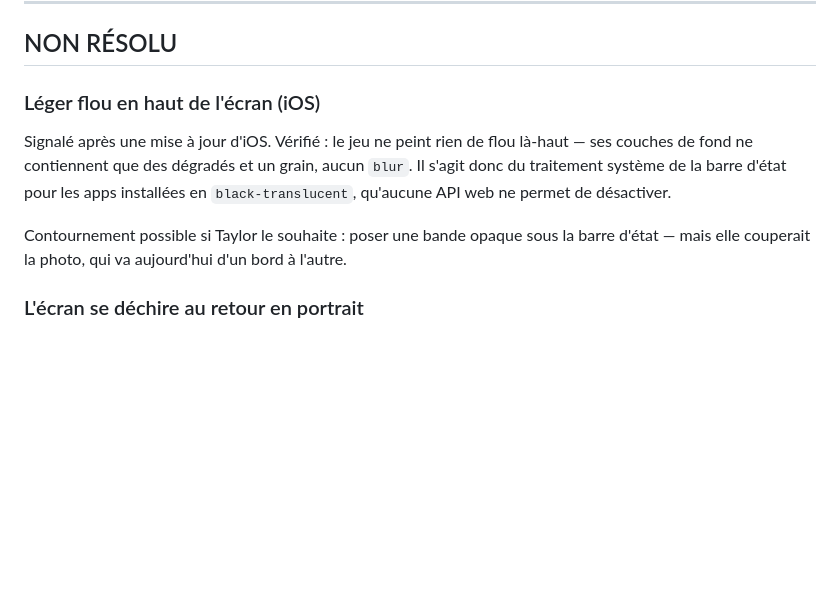
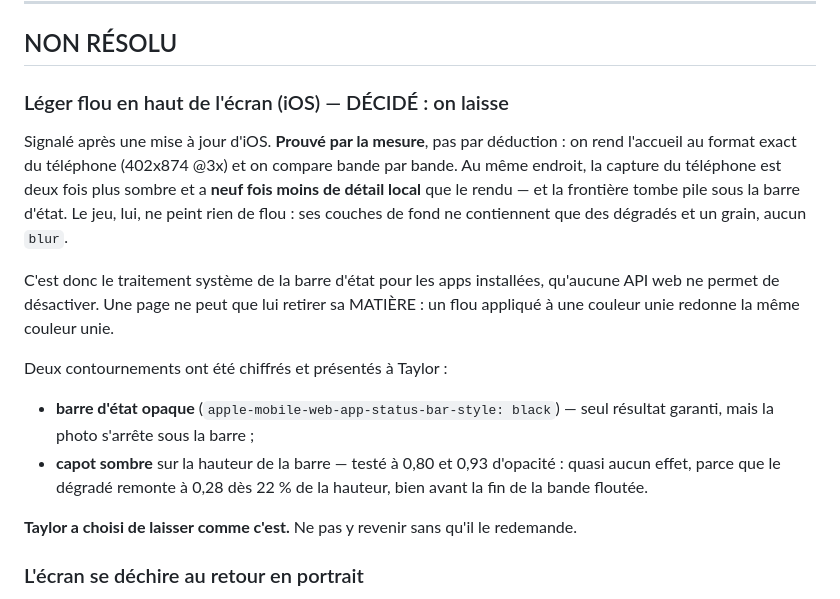
Before and after one commit to daubertaylor/BibleTrivia, a Markdown page: README.md, the part around the change. Rendered like a GitHub page; blank space fills up the shorter version.

Commit message:
Le flou du haut : mesuré, chiffré, et laissé tel quel sur décision
Le doute est levé par la mesure, pas par déduction : l'accueil est rendu
au format exact du téléphone (402x874 @3x) et comparé bande par bande à
la capture de Taylor. Au même endroit, le téléphone est deux fois plus
sombre et a NEUF FOIS moins de détail local — et la frontière tombe pile
sous la barre d'état. Le jeu ne peint rien de flou là-haut.

C'est donc le traitement système de la barre d'état, qu'aucune API web
ne désactive. Une page ne peut que lui retirer sa matière.

Deux contournements chiffrés et soumis à Taylor : la barre d'état opaque
(seul résultat garanti, mais la photo s'arrête sous la barre) et un
capot sombre (testé à 0,80 et 0,93 : quasi sans effet, le dégradé
remonte à 0,28 dès 22 % de la hauteur, bien avant la fin de la bande).

Taylor choisit de laisser comme c'est. Aucun changement de code ; le
README garde l'enquête pour qu'on ne la refasse pas.

Co-Authored-By: Claude Opus 5 <noreply@anthropic.com>
Claude-Session: https://claude.ai/code/session_01DTTRuVuFxpTX2BjHygbz38

```diff
--- a/README.md
+++ b/README.md
@@ -163,17 +163,31 @@ texture de la photo produit de faux positifs. Le test des traits clairs
 
 ## NON RÉSOLU
 
-### Léger flou en haut de l'écran (iOS)
+### Léger flou en haut de l'écran (iOS) — DÉCIDÉ : on laisse
 
-Signalé après une mise à jour d'iOS. Vérifié : le jeu ne peint rien de
-flou là-haut — ses couches de fond ne contiennent que des dégradés et un
-grain, aucun `blur`. Il s'agit donc du traitement système de la barre
-d'état pour les apps installées en `black-translucent`, qu'aucune API web
-ne permet de désactiver.
+Signalé après une mise à jour d'iOS. **Prouvé par la mesure**, pas par
+déduction : on rend l'accueil au format exact du téléphone (402x874 @3x)
+et on compare bande par bande. Au même endroit, la capture du téléphone
+est deux fois plus sombre et a **neuf fois moins de détail local** que le
+rendu — et la frontière tombe pile sous la barre d'état. Le jeu, lui, ne
+peint rien de flou : ses couches de fond ne contiennent que des dégradés
+et un grain, aucun `blur`.
 
-Contournement possible si Taylor le souhaite : poser une bande opaque
-sous la barre d'état — mais elle couperait la photo, qui va aujourd'hui
-d'un bord à l'autre.
+C'est donc le traitement système de la barre d'état pour les apps
+installées, qu'aucune API web ne permet de désactiver. Une page ne peut
+que lui retirer sa MATIÈRE : un flou appliqué à une couleur unie redonne
+la même couleur unie.
+
+Deux contournements ont été chiffrés et présentés à Taylor :
+
+- **barre d'état opaque** (`apple-mobile-web-app-status-bar-style: black`)
+  — seul résultat garanti, mais la photo s'arrête sous la barre ;
+- **capot sombre** sur la hauteur de la barre — testé à 0,80 et 0,93
+  d'opacité : quasi aucun effet, parce que le dégradé remonte à 0,28 dès
+  22 % de la hauteur, bien avant la fin de la bande floutée.
+
+**Taylor a choisi de laisser comme c'est.** Ne pas y revenir sans qu'il
+le redemande.
 
 
 ### L'écran se déchire au retour en portrait
```
